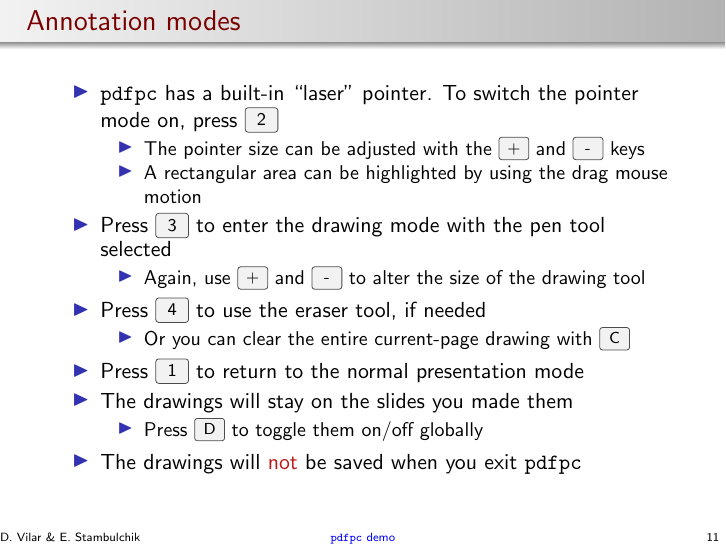
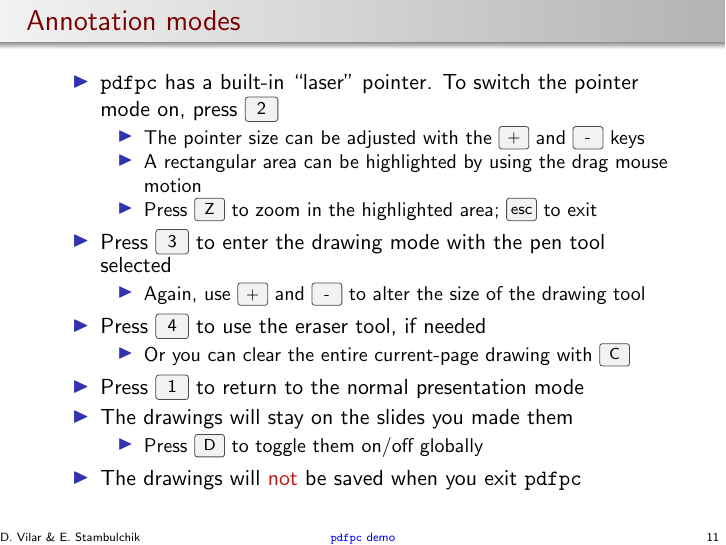
Before and after one commit to pdfpc/pdfpc, LaTeX slides (demo/pdfpc-demo.tex): page 23 of 30. Compiled offline with pdfLaTeX.

Commit message:
Implement zoom in the highlighted area (pointer mode) (#532)
* Implement zoom in the highlighted area (pointer mode)

The action is bound to 'z' by default, exitState exits the mode. No consecutive
zooming is possible (though highlighting works), and drawing is not supported,
either.

```diff
--- a/demo/pdfpc-demo.tex
+++ b/demo/pdfpc-demo.tex
@@ -222,6 +222,7 @@
           keys
         \item A rectangular area can be highlighted by using the drag mouse
           motion
+        \item Press \keys{Z} to zoom in the highlighted area; \keys{esc} to exit
       \end{itemize}
     \item Press \keys{3} to enter the drawing mode with the pen tool selected
       \singleitem{Again, use \keys{{+}} and \keys{-} to alter the size of the
```
Also changed, not shown: 8 other files.
